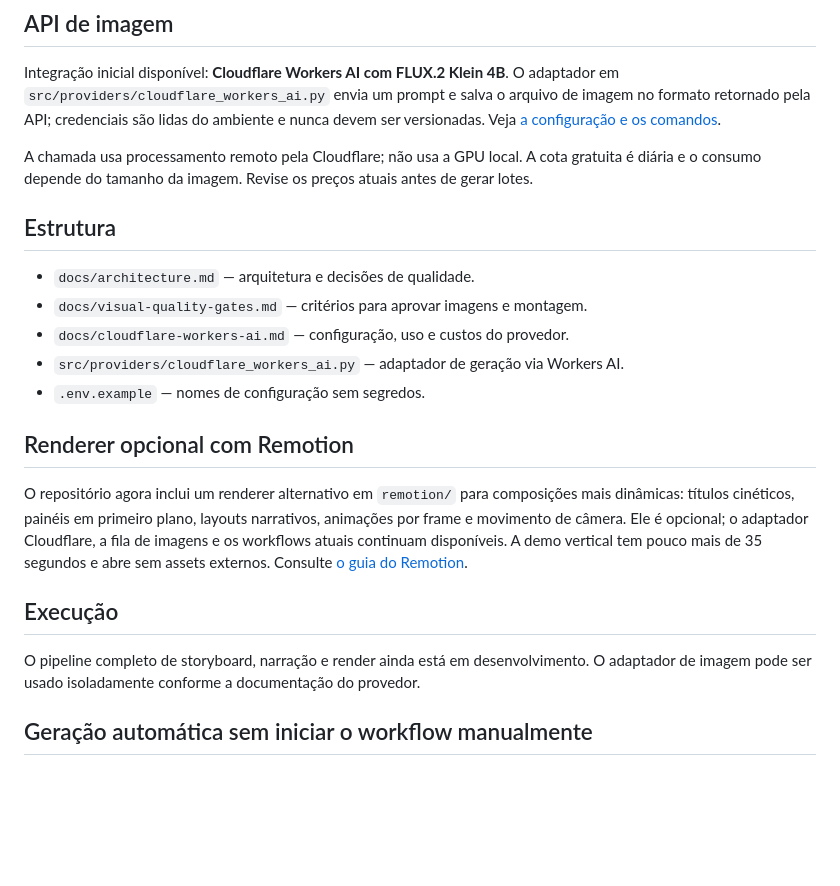
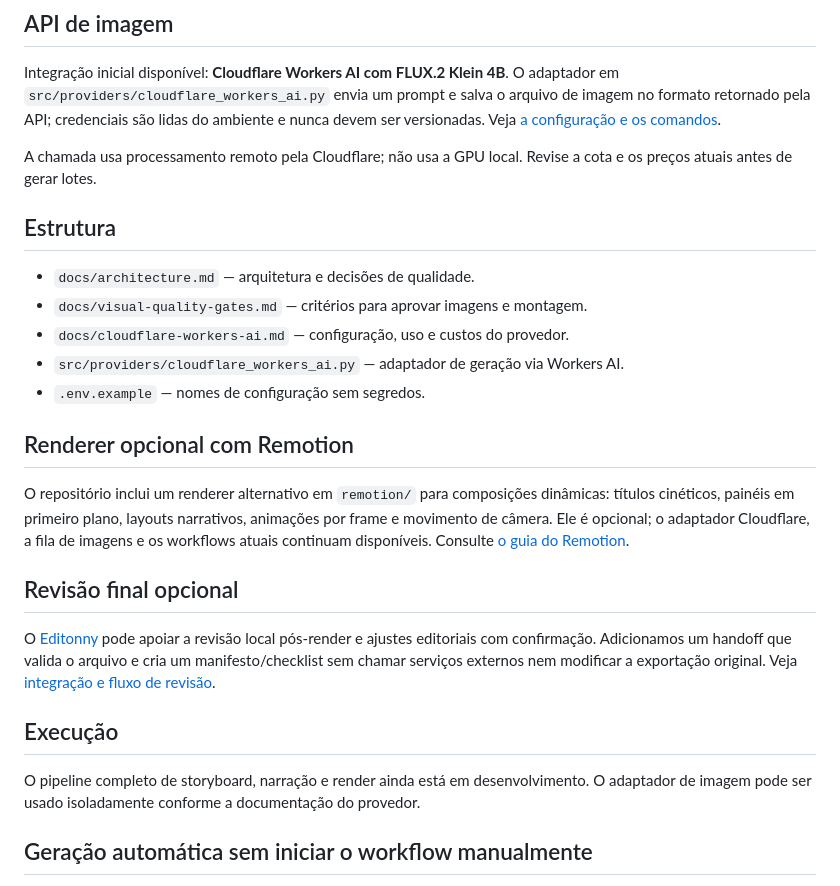
Before and after one commit to Meta-Surf/Motion-Graphics, a Markdown page: README.md, the part around the change. Drawn GitHub-style; blank space fills up the shorter version.

Commit message:
Document optional Editonny review in project README

```diff
--- a/README.md
+++ b/README.md
@@ -29,7 +29,7 @@ Transformar um roteiro de pelo menos 30 segundos em um Short 9:16 com:
 
 Integração inicial disponível: **Cloudflare Workers AI com FLUX.2 Klein 4B**. O adaptador em `src/providers/cloudflare_workers_ai.py` envia um prompt e salva o arquivo de imagem no formato retornado pela API; credenciais são lidas do ambiente e nunca devem ser versionadas. Veja [a configuração e os comandos](docs/cloudflare-workers-ai.md).
 
-A chamada usa processamento remoto pela Cloudflare; não usa a GPU local. A cota gratuita é diária e o consumo depende do tamanho da imagem. Revise os preços atuais antes de gerar lotes.
+A chamada usa processamento remoto pela Cloudflare; não usa a GPU local. Revise a cota e os preços atuais antes de gerar lotes.
 
 ## Estrutura
 
@@ -41,12 +41,15 @@ A chamada usa processamento remoto pela Cloudflare; não usa a GPU local. A cota
 
 ## Renderer opcional com Remotion
 
-O repositório agora inclui um renderer alternativo em `remotion/` para composições mais dinâmicas: títulos cinéticos, painéis em primeiro plano, layouts narrativos, animações por frame e movimento de câmera. Ele é opcional; o adaptador Cloudflare, a fila de imagens e os workflows atuais continuam disponíveis. A demo vertical tem pouco mais de 35 segundos e abre sem assets externos. Consulte [o guia do Remotion](docs/remotion-renderer.md).
+O repositório inclui um renderer alternativo em `remotion/` para composições dinâmicas: títulos cinéticos, painéis em primeiro plano, layouts narrativos, animações por frame e movimento de câmera. Ele é opcional; o adaptador Cloudflare, a fila de imagens e os workflows atuais continuam disponíveis. Consulte [o guia do Remotion](docs/remotion-renderer.md).
+
+## Revisão final opcional
+
+O [Editonny](https://github.com/soumatheusgomes/editonny) pode apoiar a revisão local pós-render e ajustes editoriais com confirmação. Adicionamos um handoff que valida o arquivo e cria um manifesto/checklist sem chamar serviços externos nem modificar a exportação original. Veja [integração e fluxo de revisão](docs/editonny-review.md).
 
 ## Execução
 
 O pipeline completo de storyboard, narração e render ainda está em desenvolvimento. O adaptador de imagem pode ser usado isoladamente conforme a documentação do provedor.
-
 
 ## Geração automática sem iniciar o workflow manualmente
 
```
